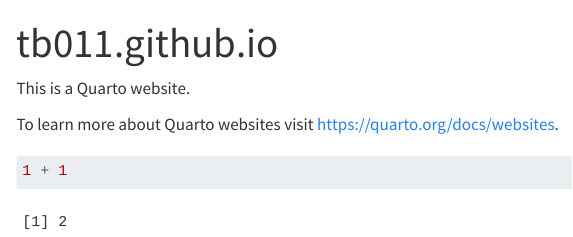
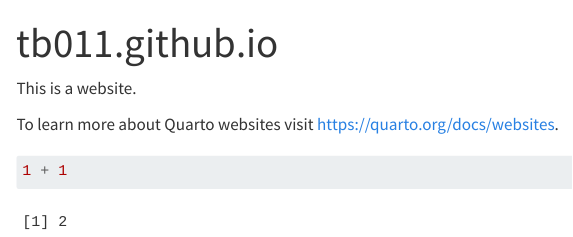
Before and after one commit to tb011/tb011.github.io, a Quarto document (index.qmd): the page in a window 1100 px wide, from its top. Rendered offline with R 4.5, knitr and Pandoc in place of Quarto, with nearby package versions; menus at the side of the page are left out.

Commit message:
website update

```diff
--- a/index.qmd
+++ b/index.qmd
@@ -2,7 +2,7 @@
 title: "tb011.github.io"
 ---
 
-This is a Quarto website.
+This is a website.
 
 To learn more about Quarto websites visit <https://quarto.org/docs/websites>.
 
```
